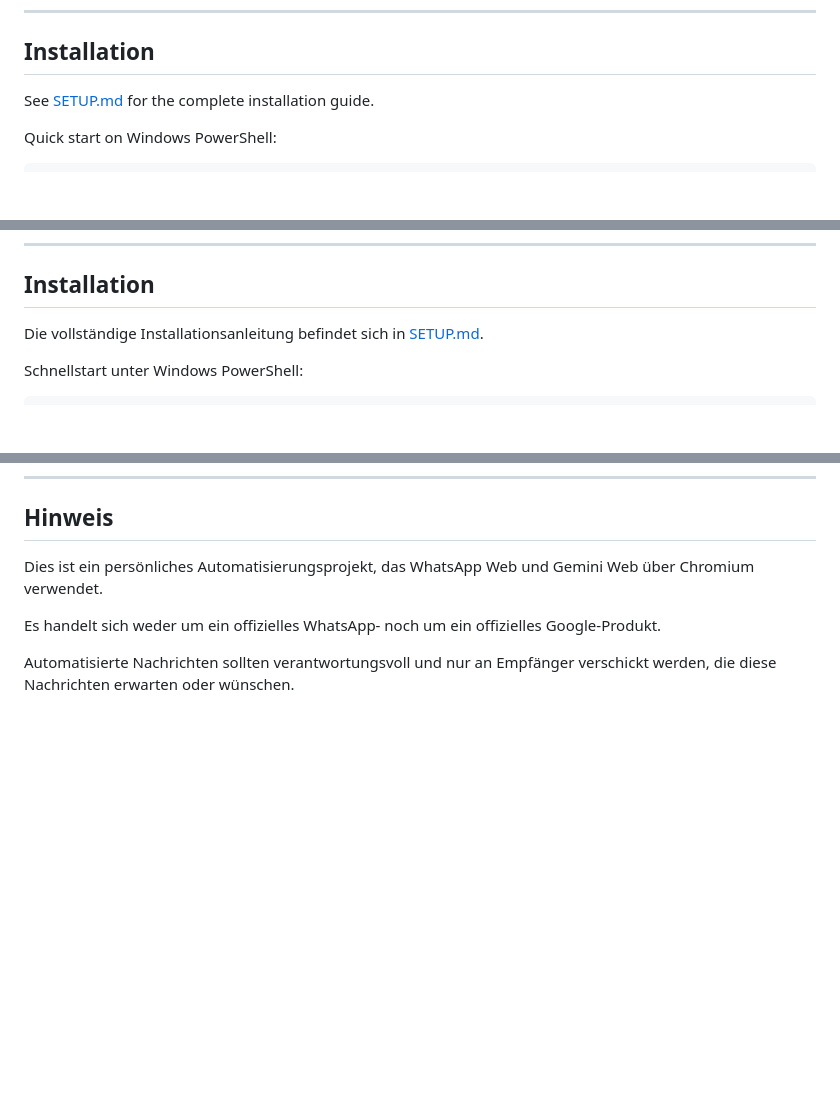
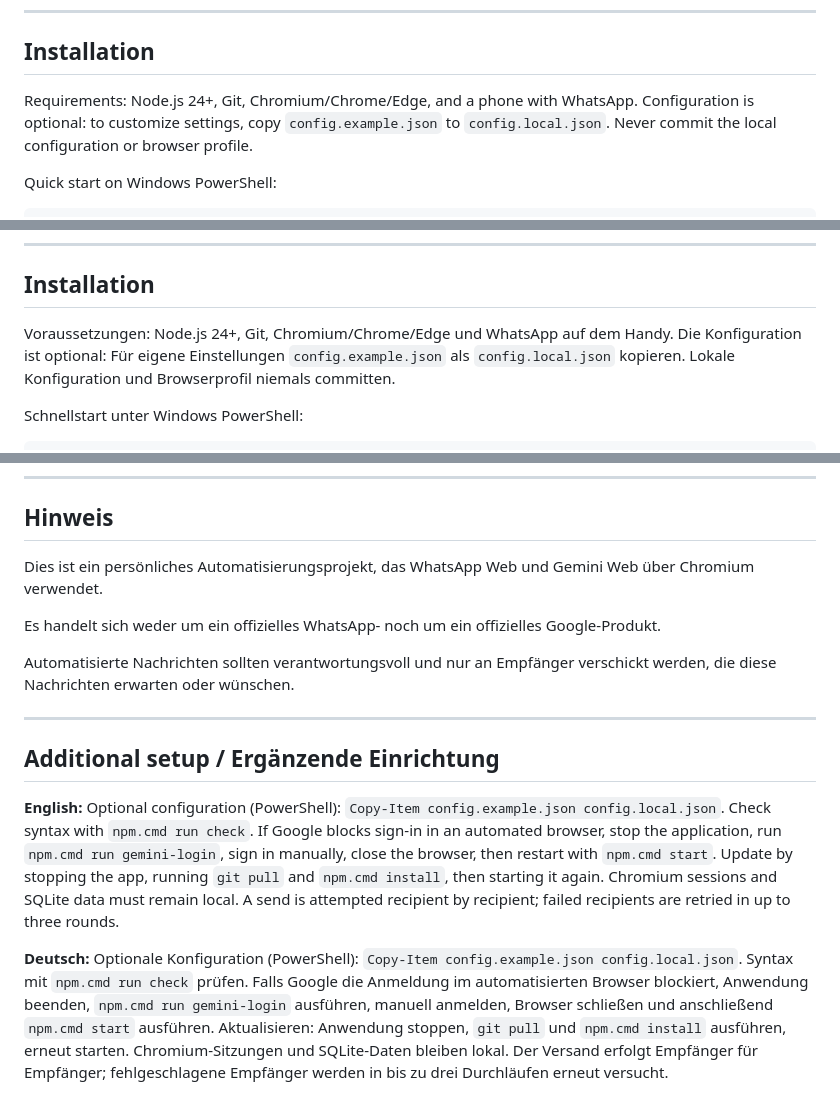
Before and after one commit to Eige90/whatsapp-messenger, a Markdown page: README.md, 3 parts joined by grey strips. GitHub-like rendering; blank space fills up the shorter version.

Commit message:
docs: update bilingual README and launch guidance

```diff
--- a/README.md
+++ b/README.md
@@ -314,7 +314,7 @@ The default maximum is **3 rounds**.
 
 ## Installation
 
-See [SETUP.md](SETUP.md) for the complete installation guide.
+Requirements: Node.js 24+, Git, Chromium/Chrome/Edge, and a phone with WhatsApp. Configuration is optional: to customize settings, copy `config.example.json` to `config.local.json`. Never commit the local configuration or browser profile.
 
 Quick start on Windows PowerShell:
 
@@ -690,7 +690,7 @@ Standardmäßig werden maximal **3 Durchläufe** durchgeführt.
 
 ## Installation
 
-Die vollständige Installationsanleitung befindet sich in [SETUP.md](SETUP.md).
+Voraussetzungen: Node.js 24+, Git, Chromium/Chrome/Edge und WhatsApp auf dem Handy. Die Konfiguration ist optional: Für eigene Einstellungen `config.example.json` als `config.local.json` kopieren. Lokale Konfiguration und Browserprofil niemals committen.
 
 Schnellstart unter Windows PowerShell:
 
@@ -743,3 +743,11 @@ Dies ist ein persönliches Automatisierungsprojekt, das WhatsApp Web und Gemini
 Es handelt sich weder um ein offizielles WhatsApp- noch um ein offizielles Google-Produkt.
 
 Automatisierte Nachrichten sollten verantwortungsvoll und nur an Empfänger verschickt werden, die diese Nachrichten erwarten oder wünschen.
+
+---
+
+## Additional setup / Ergänzende Einrichtung
+
+**English:** Optional configuration (PowerShell): `Copy-Item config.example.json config.local.json`. Check syntax with `npm.cmd run check`. If Google blocks sign-in in an automated browser, stop the application, run `npm.cmd run gemini-login`, sign in manually, close the browser, then restart with `npm.cmd start`. Update by stopping the app, running `git pull` and `npm.cmd install`, then starting it again. Chromium sessions and SQLite data must remain local. A send is attempted recipient by recipient; failed recipients are retried in up to three rounds.
+
+**Deutsch:** Optionale Konfiguration (PowerShell): `Copy-Item config.example.json config.local.json`. Syntax mit `npm.cmd run check` prüfen. Falls Google die Anmeldung im automatisierten Browser blockiert, Anwendung beenden, `npm.cmd run gemini-login` ausführen, manuell anmelden, Browser schließen und anschließend `npm.cmd start` ausführen. Aktualisieren: Anwendung stoppen, `git pull` und `npm.cmd install` ausführen, erneut starten. Chromium-Sitzungen und SQLite-Daten bleiben lokal. Der Versand erfolgt Empfänger für Empfänger; fehlgeschlagene Empfänger werden in bis zu drei Durchläufen erneut versucht.
```
